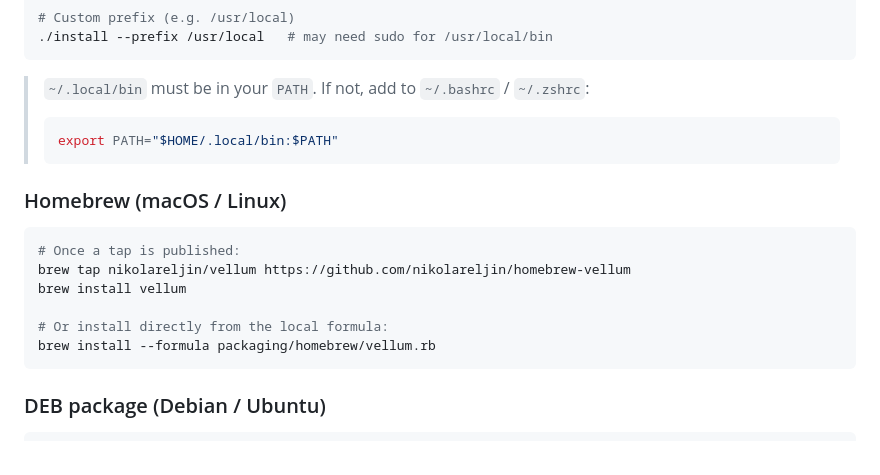
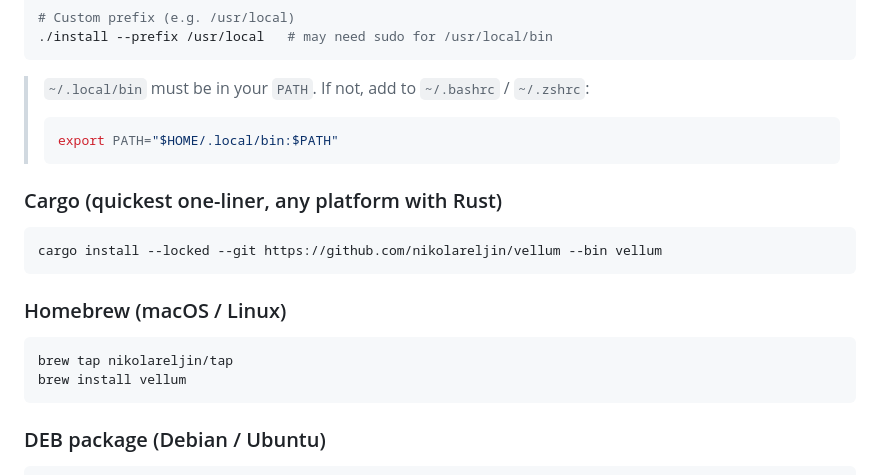
Before and after one commit to nikolareljin/vellum, a Markdown page: README.md, the part around the change. Drawn GitHub-style.

Commit message:
docs: add cargo one-liner install; fix Homebrew tap URL to nikolareljin/tap

````diff
--- a/README.md
+++ b/README.md
@@ -67,15 +67,17 @@ cd vellum
 > export PATH="$HOME/.local/bin:$PATH"
 > ```
 
+### Cargo (quickest one-liner, any platform with Rust)
+
+```bash
+cargo install --locked --git https://github.com/nikolareljin/vellum --bin vellum
+```
+
 ### Homebrew (macOS / Linux)
 
 ```bash
-# Once a tap is published:
-brew tap nikolareljin/vellum https://github.com/nikolareljin/homebrew-vellum
+brew tap nikolareljin/tap
 brew install vellum
-
-# Or install directly from the local formula:
-brew install --formula packaging/homebrew/vellum.rb
 ```
 
 ### DEB package (Debian / Ubuntu)
````
